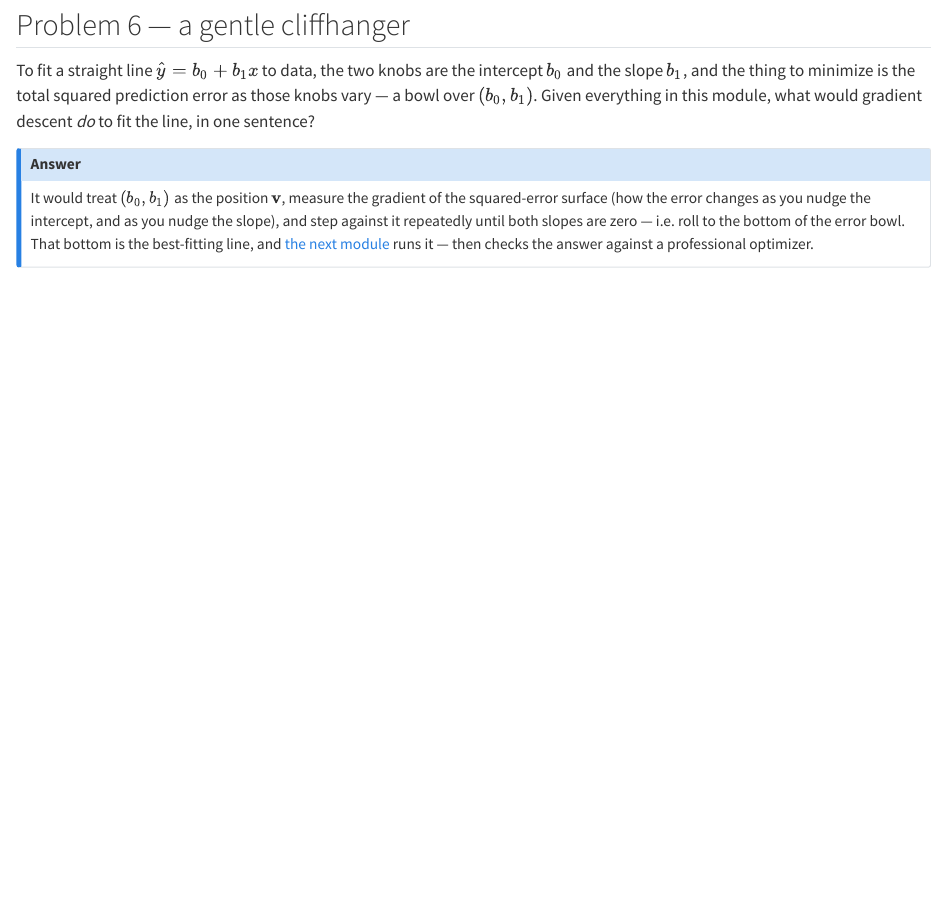
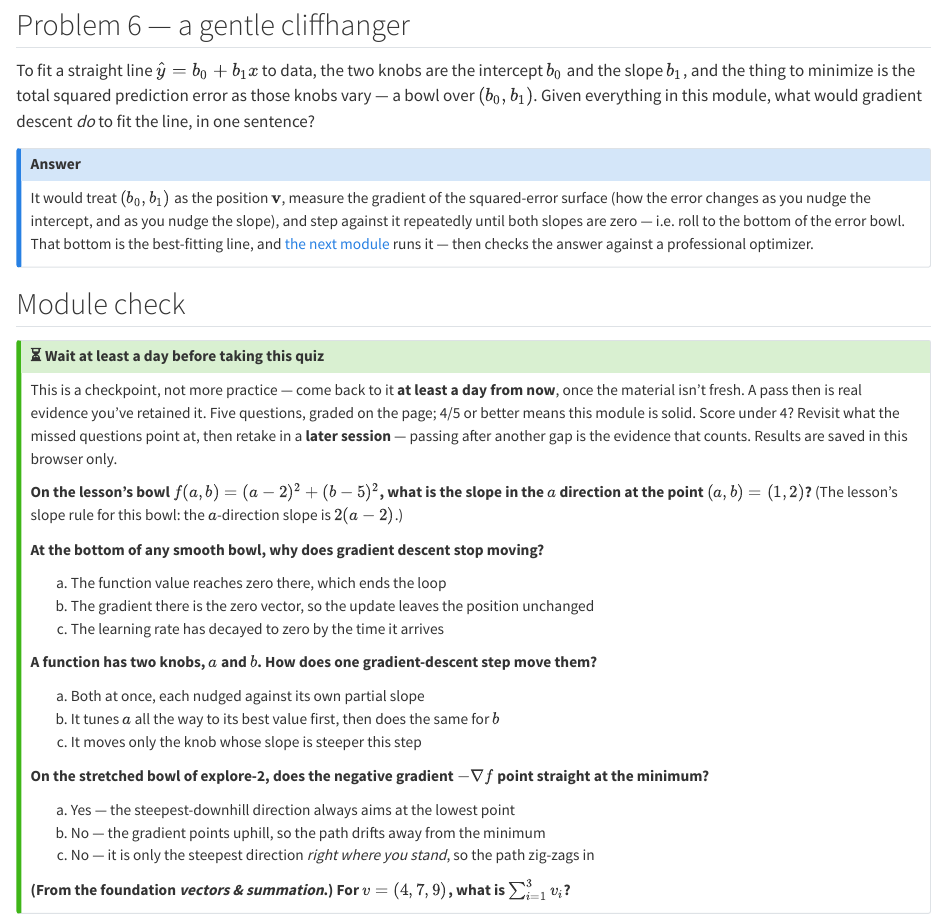
Before and after one commit to radlinsky/professor-claude, a Quarto document (courses/gradient-descent/modules/02-the-gradient/practice.qmd): the page in a window 1100 px wide, from 4060 px down. Rendered offline with R 4.5, knitr and Pandoc in place of Quarto, with nearby package versions; drawn as R Markdown's standard HTML page in place of the format the file asks for; common packages that the code uses without loading them are loaded.

Commit message:
Module check: gradient-descent 02-the-gradient
Partial-slope application at an unprinted point, stop condition, simultaneous-update and zig-zag traps as distractor sources, one item interleaved from the vectors-and-summation foundation.

Co-Authored-By: Claude Fable 5 <noreply@anthropic.com>

```diff
--- a/courses/gradient-descent/modules/02-the-gradient/practice.qmd
+++ b/courses/gradient-descent/modules/02-the-gradient/practice.qmd
@@ -220,3 +220,56 @@ bottom of the error bowl. That bottom is the best-fitting line, and
 [the next module](../03-fitting-a-line-by-descent/lesson.qmd) runs it — then checks the
 answer against a professional optimizer.
 :::
+
+## Module check
+
+:::: {.callout-tip collapse="true" title="⏳ Wait at least a day before taking this quiz"}
+
+This is a checkpoint, not more practice — come back to it **at least a day from now**,
+once the material isn't fresh. A pass then is real evidence you've retained it. Five
+questions, graded on the page; 4/5 or better means this module is solid. Score under
+4? Revisit what the missed questions point at, then retake in a **later session** —
+passing after another gap is the evidence that counts. Results are saved in this
+browser only.
+
+::: {.module-check module="courses/gradient-descent/modules/02-the-gradient" pass="4"}
+
+::: {.quiz-q qid="tg-partial-at-point" qtype="numeric" answer="-2" tolerance="0.01"}
+**On the lesson's bowl $f(a, b) = (a-2)^2 + (b-5)^2$, what is the slope in the $a$
+direction at the point $(a, b) = (1, 2)$?** (The lesson's slope rule for this bowl:
+the $a$-direction slope is $2(a-2)$.)
+:::
+
+::: {.quiz-q qid="tg-stop-condition" qtype="mc" answer="b"}
+**At the bottom of any smooth bowl, why does gradient descent stop moving?**
+
+a) The function value reaches zero there, which ends the loop
+b) The gradient there is the zero vector, so the update leaves the position unchanged
+c) The learning rate has decayed to zero by the time it arrives
+:::
+
+::: {.quiz-q qid="tg-both-knobs" qtype="mc" answer="a"}
+**A function has two knobs, $a$ and $b$. How does one gradient-descent step move them?**
+
+a) Both at once, each nudged against its own partial slope
+b) It tunes $a$ all the way to its best value first, then does the same for $b$
+c) It moves only the knob whose slope is steeper this step
+:::
+
+::: {.quiz-q qid="tg-zigzag" qtype="mc" answer="c"}
+**On the stretched bowl of explore-2, does the negative gradient $-\nabla f$ point
+straight at the minimum?**
+
+a) Yes — the steepest-downhill direction always aims at the lowest point
+b) No — the gradient points uphill, so the path drifts away from the minimum
+c) No — it is only the steepest direction *right where you stand*, so the path zig-zags in
+:::
+
+::: {.quiz-q qid="tg-sum-recall" qtype="numeric" answer="20" tolerance="0"}
+**(From the foundation *vectors & summation*.) For $v = (4, 7, 9)$, what is
+$\sum_{i=1}^{3} v_i$?**
+:::
+
+:::
+
+::::
```
